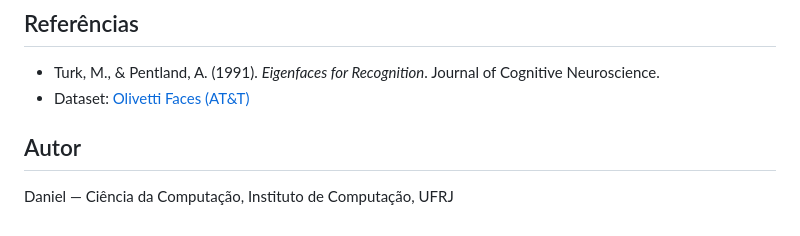
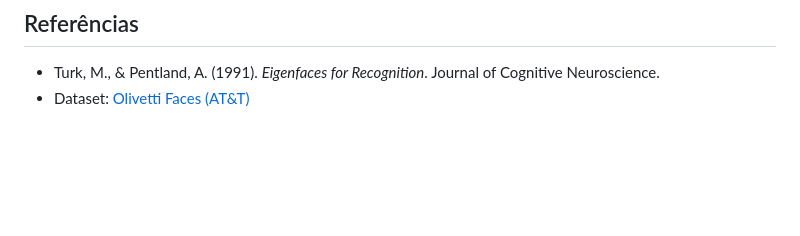
Before and after one commit to danielrpiccoli/eigenfaces, a Markdown page: README.md, the part around the change. GitHub-like rendering; blank space fills up the shorter version.

```diff
--- a/README.md
+++ b/README.md
@@ -124,7 +124,3 @@ não um problema deste código. Soluções, em ordem de preferência:
 - Turk, M., & Pentland, A. (1991). *Eigenfaces for Recognition*. Journal of
   Cognitive Neuroscience.
 - Dataset: [Olivetti Faces (AT&T)](https://scikit-learn.org/stable/datasets/real_world.html#olivetti-faces-dataset)
-
-## Autor
-
-Daniel — Ciência da Computação, Instituto de Computação, UFRJ
```
